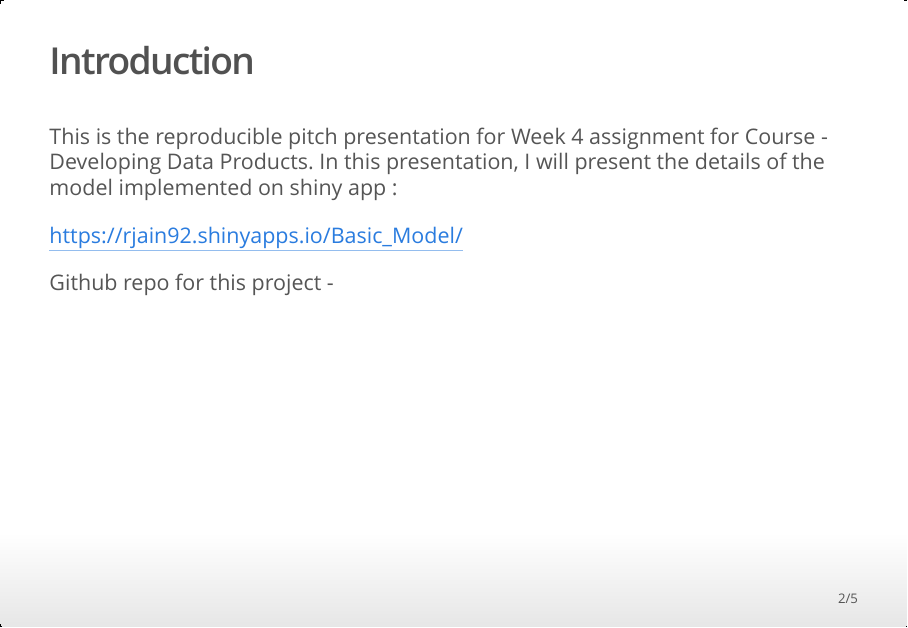
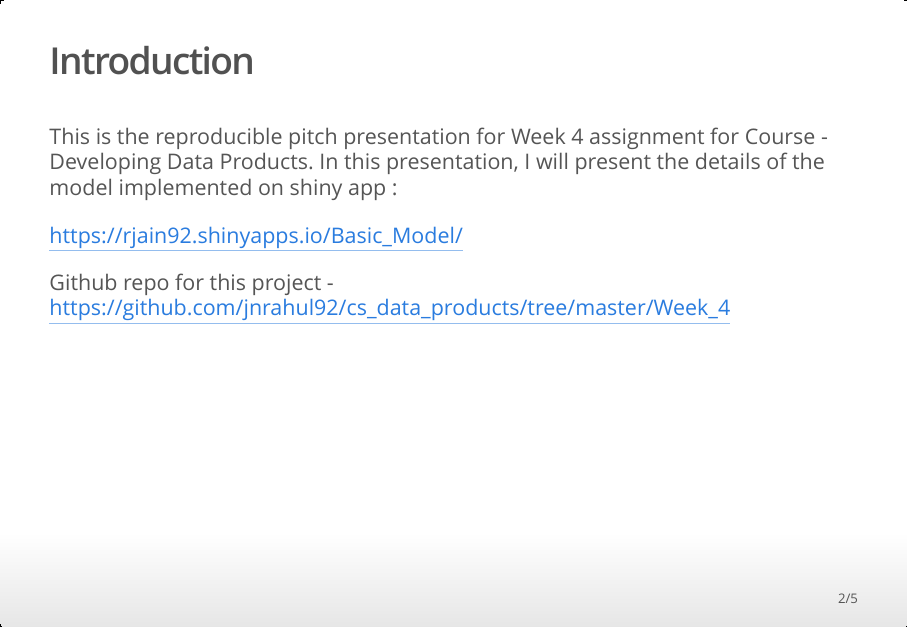
Before and after one commit to jnrahul92/cs_data_products, an R Markdown document (Week_4/Week_4_assignment.Rmd): page 2 of 5. The pictures show the output file Week_4/Week_4_assignment.html that the author committed with the source, opened offline.

Commit message:
Modification to Week 4 Assignment

```diff
--- a/Week_4/Week_4_assignment.Rmd
+++ b/Week_4/Week_4_assignment.Rmd
@@ -16,7 +16,7 @@ presentation, I will present the details of the model implemented on shiny app :
 
 https://rjain92.shinyapps.io/Basic_Model/
 
-Github repo for this project -
+Github repo for this project - https://github.com/jnrahul92/cs_data_products/tree/master/Week_4
 
 ## Swiss Dataset {.smaller}
 
```
Also changed, not shown: Week_4/Week_4_assignment.html, 1 other file.
